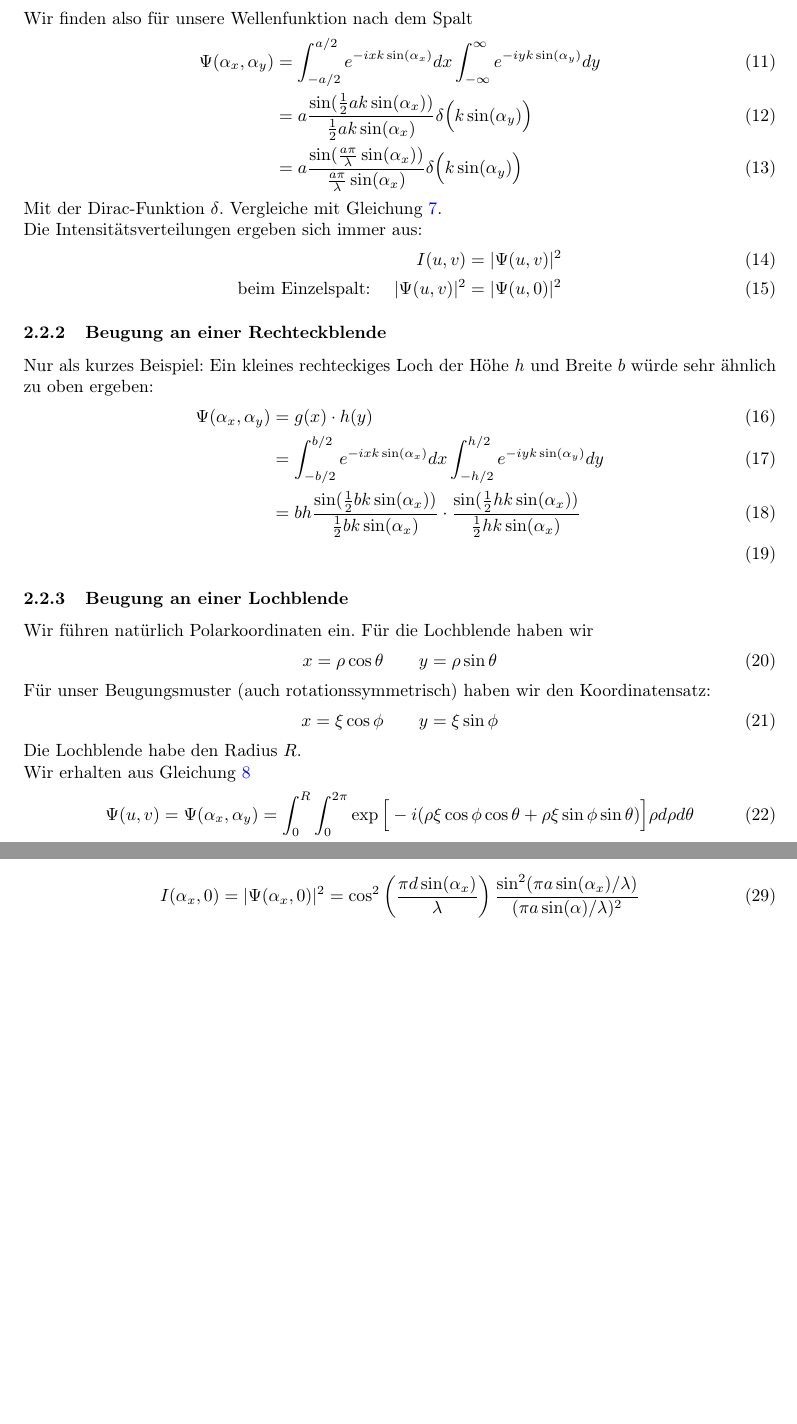
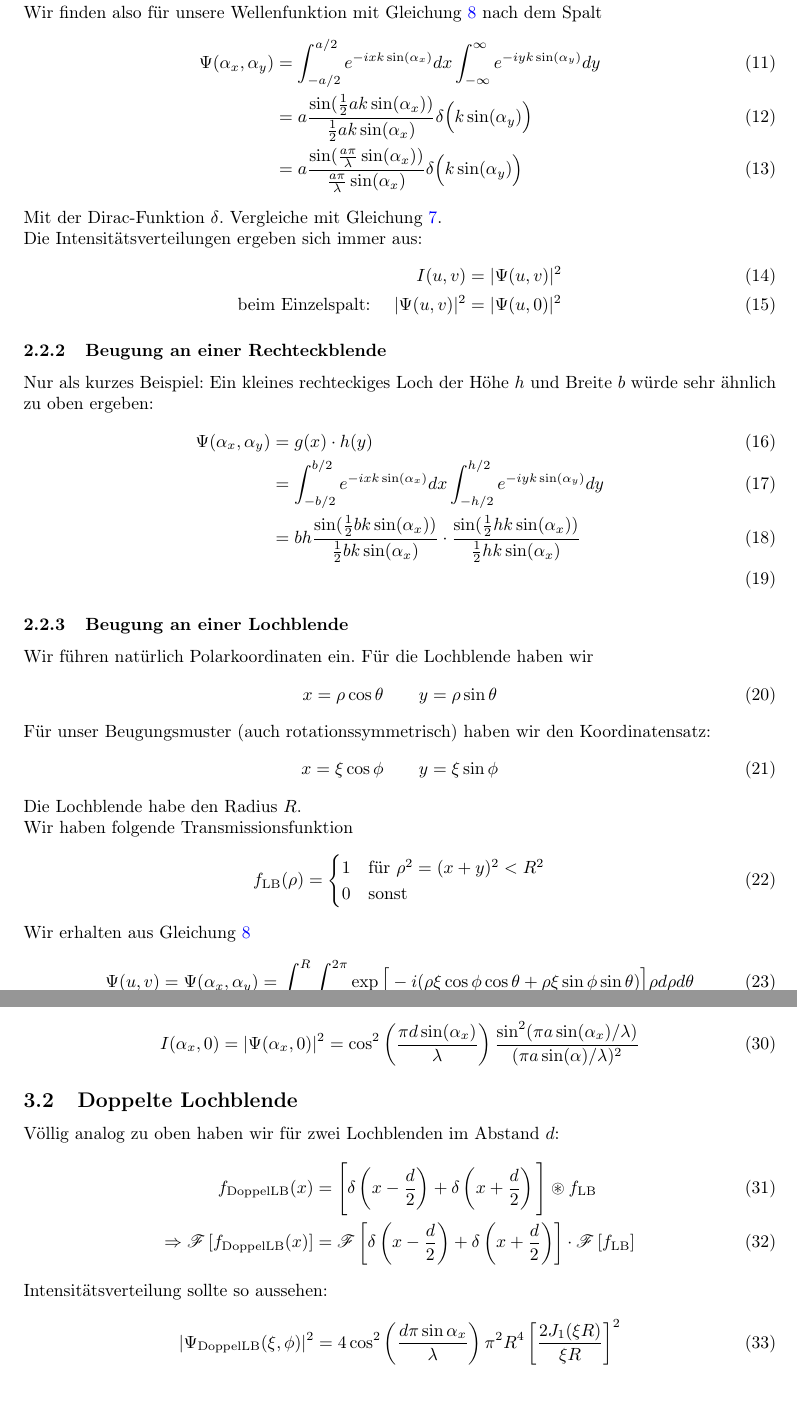
Before and after one commit to af2005/simulation-fs-puls, a LaTeX document (theorie/doc.tex): two parts of pages 3 and 4 of 4 before the commit and two parts of pages 3 and 5 of 5 after it, joined at a grey line, cut so that both start at the same text, the shorter picture padded with empty space. Compiled offline with pdfLaTeX.

Commit message:
added doppelte Lochblende

```diff
--- a/theorie/doc.tex
+++ b/theorie/doc.tex
@@ -22,5 +22,7 @@
 \title{Mathematischer Hintergrund und Variablenbenennung}
 \author{Simon Jung, Bernd Lienau, Alexander Franke}
 \date{\today}
+\makeindex
+
 \begin{document}
 \maketitle
@@ -95,5 +96,5 @@ Die Faltung dieser beiden Funktionen ist nach dem Faltungstheorem das Produkt de
 
-Wir finden also für unsere Wellenfunktion nach dem Spalt
+Wir finden also für unsere Wellenfunktion mit Gleichung \ref{eq:wellenfkt_beugungsbild} nach dem Spalt
 \begin{align}
 \Psi(\alpha_x,\alpha_y) &= \int_{-a/2}^{a/2} e^{-ixk\sin(\alpha_x)} dx \int_{-\infty}^\infty e^{-iyk\sin(\alpha_y)}dy\\
 &= a \frac{\sin(\frac{1}{2} ak\sin(\alpha_x))}{\frac{1}{2} ak\sin(\alpha_x)}\delta\Big(k \sin(\alpha_y)\Big)\\
@@ -125,6 +126,14 @@ Für unser Beugungsmuster (auch rotationssymmetrisch) haben wir den Koordinatens
 x= \xi \cos \phi \qquad y= \xi \sin \phi
 \end{align}
 Die Lochblende habe den Radius $R$.
+
+Wir haben folgende Transmissionsfunktion
+\begin{align}
+f_\text{LB}(\rho) = \begin{cases}
+1  &\text{für } \rho^2 = (x+y)^2 <  R^2 \\
+0 & \text{sonst}\end{cases}
+\label{eq:lochblende}
+\end{align}
 
 Wir erhalten aus Gleichung \ref{eq:wellenfkt_beugungsbild}
 \begin{align}
@@ -165,4 +174,15 @@ Wir sollten durch unsere Simulation zu folgendem Ergebnis kommen:
 \begin{align}
 I(\alpha_x,0) = |\Psi(\alpha_x,0)|^2 =  \cos^2 \left(\frac{\pi d \sin(\alpha_x)}{\lambda}\right) \frac{\sin^2(\pi a \sin(\alpha_x)/\lambda)}{(\pi a \sin(\alpha)/\lambda)^2}
 \end{align}
+
+\subsection{Doppelte Lochblende}
+Völlig analog zu oben haben wir für zwei Lochblenden im Abstand $d$:
+\begin{align}
+f_{\text{DoppelLB}}(x) &= \Bigg[ \delta\left(x-\frac{d}{2}\right) + \delta\left(x+\frac{d}{2}\right) \Bigg]  \circledast f_\text{LB} \\
+\Rightarrow \ff{f_{\text{DoppelLB}}(x) } &= \ff{ \delta\left(x-\frac{d}{2}\right) + \delta\left(x+\frac{d}{2}\right)  } \cdot \ff{f_\text{LB}}
+\end{align}
+Intensitätsverteilung sollte so aussehen:
+\begin{align}
+|\Psi_\text{DoppelLB} (\xi,\phi)|^2 = 4 \cos^2 \left(\frac{d\pi \sin\alpha_x}{\lambda}\right)\pi^2 R^4 \left[\frac{2J_1(\xi R)}{\xi R}\right]^2
+\end{align}
 \end{document}
```
Also changed, not shown: theorie/doc.pdf, theorie/doc.tex (5 more changed lines), 6 other files.
